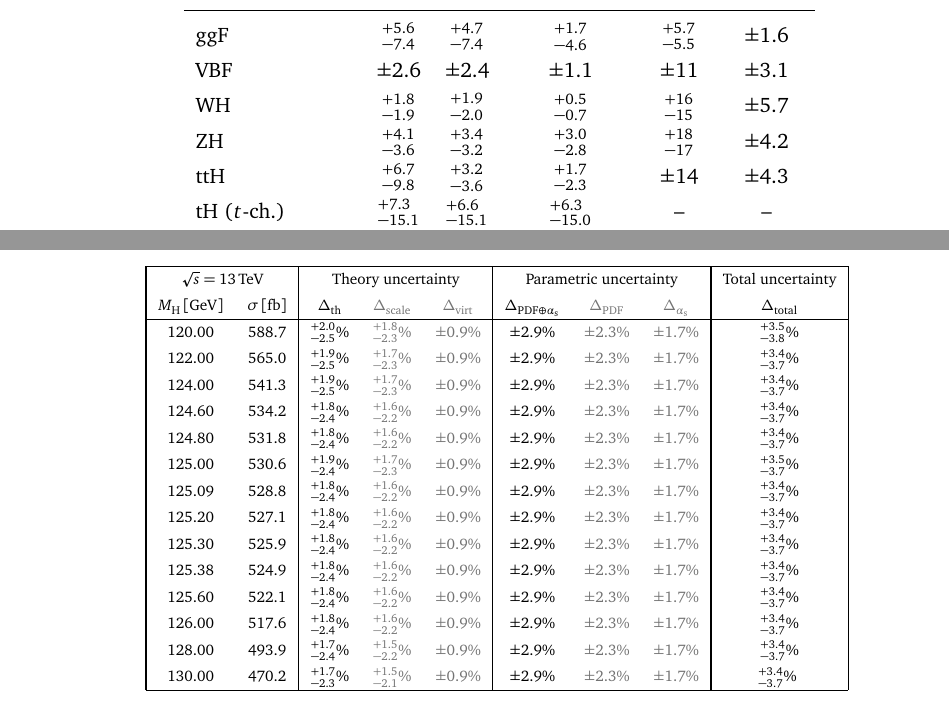
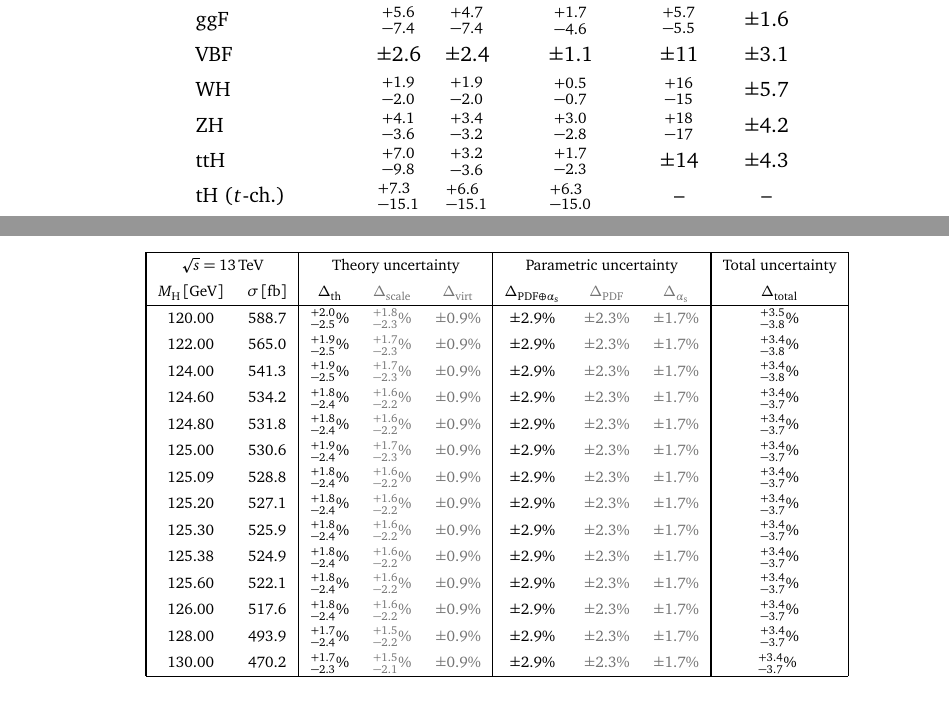
Before and after one commit to bmistlbe/InclusiveHXSUpdate, a LaTeX document (InclusiveXSUpdate.tex, which reads Chapters/Outlook.tex, Chapters/table_tth_yr5_13.tex): two parts of pages 36 and 77 of 111, joined at a grey line, cut so that both start at the same text. Compiled offline with pdfLaTeX.

Commit message:
Updated version of spreadhsheet and updated some tables to reflect small rounding changes

```diff
--- a/Chapters/Outlook.tex
+++ b/Chapters/Outlook.tex
@@ -113,9 +113,9 @@ HL-LHC \\
 \midrule
 ggF          & ${}^{+5.6}_{-7.4}$  & ${}^{+4.7}_{-7.4}$  & ${}^{+1.7}_{-4.6}$  & ${}^{+5.7}_{-5.5}$ & $\pm1.6$ \\
 VBF          & $\pm2.6$            & $\pm2.4$            & $\pm1.1$            & $\pm11$            & $\pm3.1$ \\
-WH           & ${}^{+1.8}_{-1.9}$  & ${}^{+1.9}_{-2.0}$  & ${}^{+0.5}_{-0.7}$  & ${}^{+16}_{-15}$   & $\pm5.7$ \\
+WH           & ${}^{+1.9}_{-2.0}$  & ${}^{+1.9}_{-2.0}$  & ${}^{+0.5}_{-0.7}$  & ${}^{+16}_{-15}$   & $\pm5.7$ \\
 ZH           & ${}^{+4.1}_{-3.6}$  & ${}^{+3.4}_{-3.2}$  & ${}^{+3.0}_{-2.8}$  & ${}^{+18}_{-17}$   & $\pm4.2$ \\
-ttH          & ${}^{+6.7}_{-9.8}$  & ${}^{+3.2}_{-3.6}$  & ${}^{+1.7}_{-2.3}$  & $\pm14$            & $\pm4.3$ \\
+ttH          & ${}^{+7.0}_{-9.8}$  & ${}^{+3.2}_{-3.6}$  & ${}^{+1.7}_{-2.3}$  & $\pm14$            & $\pm4.3$ \\
 tH ($t$-ch.) & ${}^{+7.3}_{-15.1}$ & ${}^{+6.6}_{-15.1}$ & ${}^{+6.3}_{-15.0}$ & --                  & -- \\
 tH ($s$-ch.) & ${}^{+3.1}_{-2.7}$  & ${}^{+3.3}_{-2.9}$  & ${}^{+2.4}_{-1.8}$  & --                  & -- \\
 tH ($W$-ass)  & ${}^{+8.0}_{-9.3}$  & ${}^{+6.0}_{-7.3}$  & ${}^{+4.8}_{-6.4}$  & --                  & -- \\
--- a/Chapters/table_tth_yr5_13.tex
+++ b/Chapters/table_tth_yr5_13.tex
@@ -1,9 +1,9 @@
 $120.00$ & $588.7$ & $^{+2.0}_{-2.5}\%$ & {\color{black!55}$^{+1.8}_{-2.3}\%$} & {\color{black!55}$\pm 0.9\%$} & $\pm 2.9\%$ & {\color{black!55}$\pm 2.3\%$} & {\color{black!55}$\pm 1.7\%$} & $^{+3.5}_{-3.8}\%$ \\
-$122.00$ & $565.0$ & $^{+1.9}_{-2.5}\%$ & {\color{black!55}$^{+1.7}_{-2.3}\%$} & {\color{black!55}$\pm 0.9\%$} & $\pm 2.9\%$ & {\color{black!55}$\pm 2.3\%$} & {\color{black!55}$\pm 1.7\%$} & $^{+3.4}_{-3.7}\%$ \\
-$124.00$ & $541.3$ & $^{+1.9}_{-2.5}\%$ & {\color{black!55}$^{+1.7}_{-2.3}\%$} & {\color{black!55}$\pm 0.9\%$} & $\pm 2.9\%$ & {\color{black!55}$\pm 2.3\%$} & {\color{black!55}$\pm 1.7\%$} & $^{+3.4}_{-3.7}\%$ \\
+$122.00$ & $565.0$ & $^{+1.9}_{-2.5}\%$ & {\color{black!55}$^{+1.7}_{-2.3}\%$} & {\color{black!55}$\pm 0.9\%$} & $\pm 2.9\%$ & {\color{black!55}$\pm 2.3\%$} & {\color{black!55}$\pm 1.7\%$} & $^{+3.4}_{-3.8}\%$ \\
+$124.00$ & $541.3$ & $^{+1.9}_{-2.5}\%$ & {\color{black!55}$^{+1.7}_{-2.3}\%$} & {\color{black!55}$\pm 0.9\%$} & $\pm 2.9\%$ & {\color{black!55}$\pm 2.3\%$} & {\color{black!55}$\pm 1.7\%$} & $^{+3.4}_{-3.8}\%$ \\
 $124.60$ & $534.2$ & $^{+1.8}_{-2.4}\%$ & {\color{black!55}$^{+1.6}_{-2.2}\%$} & {\color{black!55}$\pm 0.9\%$} & $\pm 2.9\%$ & {\color{black!55}$\pm 2.3\%$} & {\color{black!55}$\pm 1.7\%$} & $^{+3.4}_{-3.7}\%$ \\
 $124.80$ & $531.8$ & $^{+1.8}_{-2.4}\%$ & {\color{black!55}$^{+1.6}_{-2.2}\%$} & {\color{black!55}$\pm 0.9\%$} & $\pm 2.9\%$ & {\color{black!55}$\pm 2.3\%$} & {\color{black!55}$\pm 1.7\%$} & $^{+3.4}_{-3.7}\%$ \\
-$125.00$ & $530.6$ & $^{+1.9}_{-2.4}\%$ & {\color{black!55}$^{+1.7}_{-2.3}\%$} & {\color{black!55}$\pm 0.9\%$} & $\pm 2.9\%$ & {\color{black!55}$\pm 2.3\%$} & {\color{black!55}$\pm 1.7\%$} & $^{+3.5}_{-3.7}\%$ \\
+$125.00$ & $530.6$ & $^{+1.9}_{-2.4}\%$ & {\color{black!55}$^{+1.7}_{-2.3}\%$} & {\color{black!55}$\pm 0.9\%$} & $\pm 2.9\%$ & {\color{black!55}$\pm 2.3\%$} & {\color{black!55}$\pm 1.7\%$} & $^{+3.4}_{-3.7}\%$ \\
 $125.09$ & $528.8$ & $^{+1.8}_{-2.4}\%$ & {\color{black!55}$^{+1.6}_{-2.2}\%$} & {\color{black!55}$\pm 0.9\%$} & $\pm 2.9\%$ & {\color{black!55}$\pm 2.3\%$} & {\color{black!55}$\pm 1.7\%$} & $^{+3.4}_{-3.7}\%$ \\
 $125.20$ & $527.1$ & $^{+1.8}_{-2.4}\%$ & {\color{black!55}$^{+1.6}_{-2.2}\%$} & {\color{black!55}$\pm 0.9\%$} & $\pm 2.9\%$ & {\color{black!55}$\pm 2.3\%$} & {\color{black!55}$\pm 1.7\%$} & $^{+3.4}_{-3.7}\%$ \\
 $125.30$ & $525.9$ & $^{+1.8}_{-2.4}\%$ & {\color{black!55}$^{+1.6}_{-2.2}\%$} & {\color{black!55}$\pm 0.9\%$} & $\pm 2.9\%$ & {\color{black!55}$\pm 2.3\%$} & {\color{black!55}$\pm 1.7\%$} & $^{+3.4}_{-3.7}\%$ \\
```
Also changed, not shown: Chapters/Conclusions.tex (+1 -1 lines), Chapters/tables_vbf.tex (+1 -1 lines).
